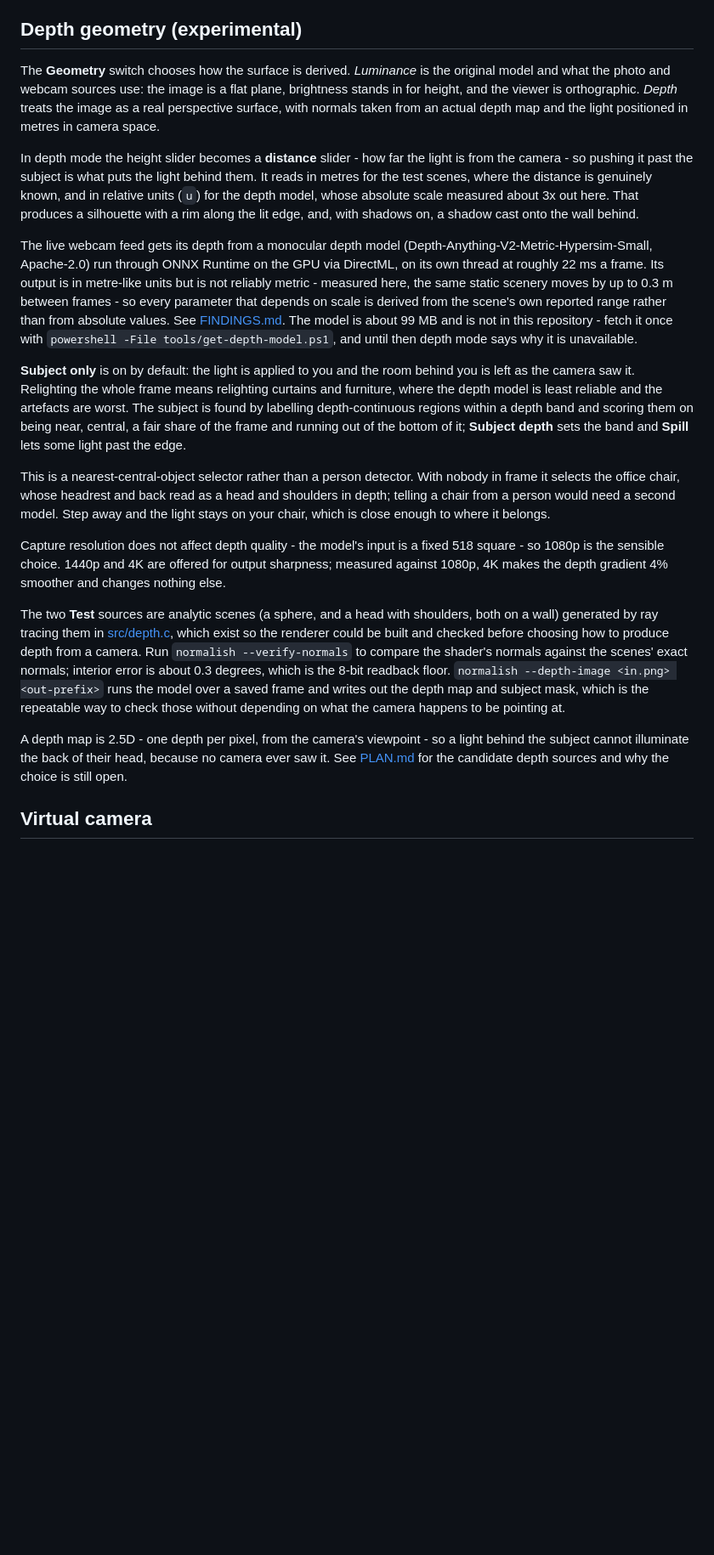
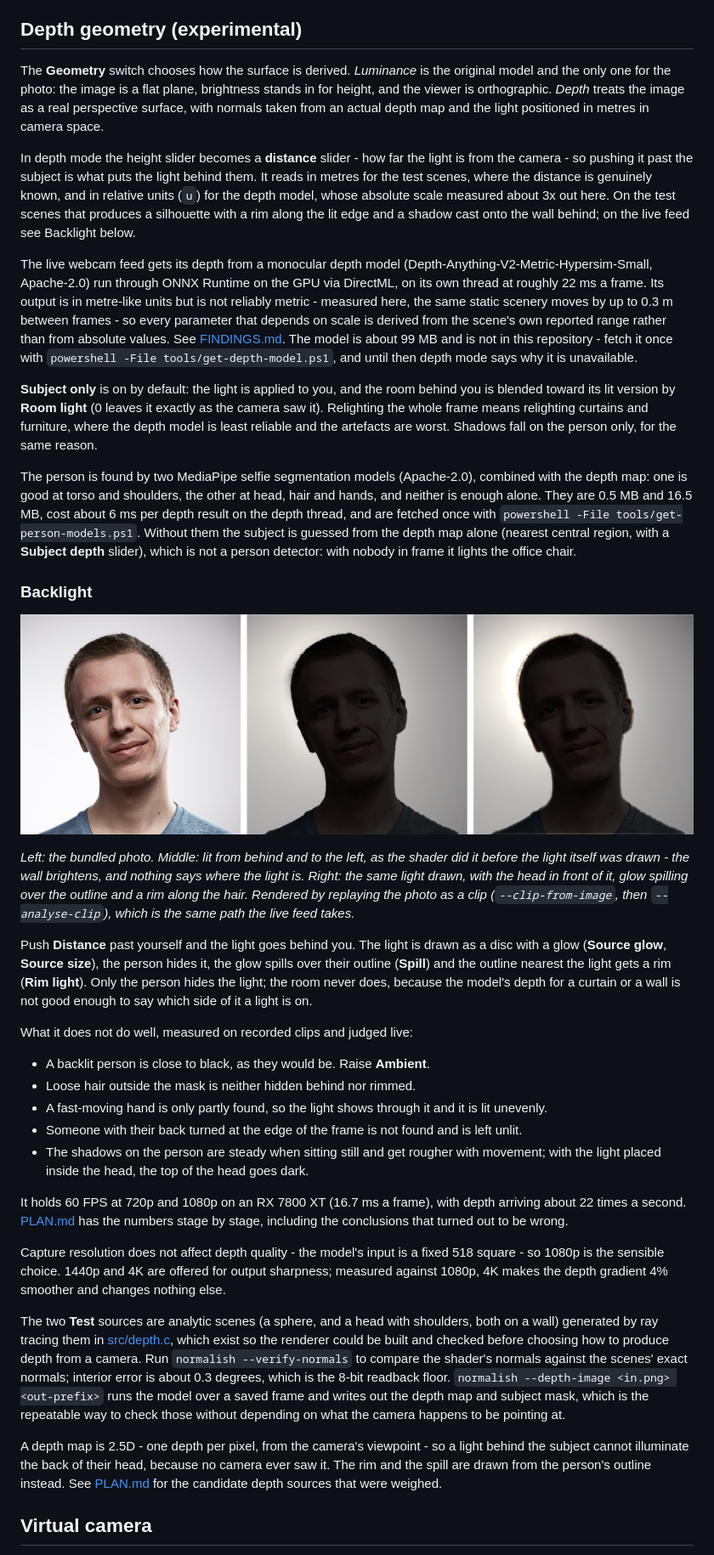
Before and after one commit to wilenkristoffer/normalish, a Markdown page: README.md, the part around one of its changes. Shown at 85% size. Rendered like a GitHub page; pictures changed too: docs/backlight.png (added); blank space fills up the shorter version.

Commit message:
Write up the backlight, with a picture and a script for the person models

```diff
--- a/README.md
+++ b/README.md
@@ -171,7 +177,7 @@ because lens reflections read as raised blobs.
 ## Depth geometry (experimental)
 
 The **Geometry** switch chooses how the surface is derived. *Luminance* is the
-original model and what the photo and webcam sources use: the image is a flat
+original model and the only one for the photo: the image is a flat
 plane, brightness stands in for height, and the viewer is orthographic.
 *Depth* treats the image as a real perspective surface, with normals taken
 from an actual depth map and the light positioned in metres in camera space.
@@ -180,8 +186,9 @@ In depth mode the height slider becomes a **distance** slider - how far the
 light is from the camera - so pushing it past the subject is what puts the
 light behind them. It reads in metres for the test scenes, where the distance
 is genuinely known, and in relative units (`u`) for the depth model, whose
-absolute scale measured about 3x out here. That produces a silhouette with a rim along the lit edge,
-and, with shadows on, a shadow cast onto the wall behind.
+absolute scale measured about 3x out here. On the test scenes that produces
+a silhouette with a rim along the lit edge and a shadow cast onto the wall
+behind; on the live feed see Backlight below.
 
 The live webcam feed gets its depth from a monocular depth model
 (Depth-Anything-V2-Metric-Hypersim-Small, Apache-2.0) run through ONNX
@@ -194,19 +201,54 @@ The model is about 99 MB and is not in this repository - fetch it once with
 `powershell -File tools/get-depth-model.ps1`, and until then depth mode says
 why it is unavailable.
 
-**Subject only** is on by default: the light is applied to you and the room
-behind you is left as the camera saw it. Relighting the whole frame means
-relighting curtains and furniture, where the depth model is least reliable
-and the artefacts are worst. The subject is found by labelling
-depth-continuous regions within a depth band and scoring them on being near,
-central, a fair share of the frame and running out of the bottom of it;
-**Subject depth** sets the band and **Spill** lets some light past the edge.
+**Subject only** is on by default: the light is applied to you, and the room
+behind you is blended toward its lit version by **Room light** (0 leaves it
+exactly as the camera saw it). Relighting the whole frame means relighting
+curtains and furniture, where the depth model is least reliable and the
+artefacts are worst. Shadows fall on the person only, for the same reason.
 
-This is a nearest-central-object selector rather than a person detector. With
-nobody in frame it selects the office chair, whose headrest and back read as a
-head and shoulders in depth; telling a chair from a person would need a second
-model. Step away and the light stays on your chair, which is close enough to
-where it belongs.
+The person is found by two MediaPipe selfie segmentation models (Apache-2.0),
+combined with the depth map: one is good at torso and shoulders, the other
+at head, hair and hands, and neither is enough alone. They are 0.5 MB and
+16.5 MB, cost about 6 ms per depth result on the depth thread, and are
+fetched once with `powershell -File tools/get-person-models.ps1`. Without
+them the subject is guessed from the depth map alone (nearest central
+region, with a **Subject depth** slider), which is not a person detector:
+with nobody in frame it lights the office chair.
+
+### Backlight
+
+![The bundled portrait: as shot, relit from behind, and relit from behind with the light drawn](docs/backlight.png)
+
+*Left: the bundled photo. Middle: lit from behind and to the left, as the
+shader did it before the light itself was drawn - the wall brightens, and
+nothing says where the light is. Right: the same light drawn, with the head
+in front of it, glow spilling over the outline and a rim along the hair.
+Rendered by replaying the photo as a clip (`--clip-from-image`, then
+`--analyse-clip`), which is the same path the live feed takes.*
+
+Push **Distance** past yourself and the light goes behind you. The light is
+drawn as a disc with a glow (**Source glow**, **Source size**), the person
+hides it, the glow spills over their outline (**Spill**) and the outline
+nearest the light gets a rim (**Rim light**). Only the person hides the
+light; the room never does, because the model's depth for a curtain or a
+wall is not good enough to say which side of it a light is on.
+
+What it does not do well, measured on recorded clips and judged live:
+
+- A backlit person is close to black, as they would be. Raise **Ambient**.
+- Loose hair outside the mask is neither hidden behind nor rimmed.
+- A fast-moving hand is only partly found, so the light shows through it
+  and it is lit unevenly.
+- Someone with their back turned at the edge of the frame is not found and
+  is left unlit.
+- The shadows on the person are steady when sitting still and get rougher
+  with movement; with the light placed inside the head, the top of the head
+  goes dark.
+
+It holds 60 FPS at 720p and 1080p on an RX 7800 XT (16.7 ms a frame), with
+depth arriving about 22 times a second. [PLAN.md](PLAN.md) has the numbers
+stage by stage, including the conclusions that turned out to be wrong.
 
 Capture resolution does not affect depth quality - the model's input is a
 fixed 518 square - so 1080p is the sensible choice. 1440p and 4K are offered
@@ -226,8 +268,9 @@ happens to be pointing at.
 
 A depth map is 2.5D - one depth per pixel, from the camera's viewpoint - so
 a light behind the subject cannot illuminate the back of their head, because
-no camera ever saw it. See [PLAN.md](PLAN.md) for the candidate depth sources
-and why the choice is still open.
+no camera ever saw it. The rim and the spill are drawn from the person's
+outline instead. See [PLAN.md](PLAN.md) for the candidate depth sources that
+were weighed.
 
 ## Virtual camera
 
```
Also changed, not shown: other parts of README.md (+6 -0 lines), PLAN.md (+30 -0 lines), 2 other files.
